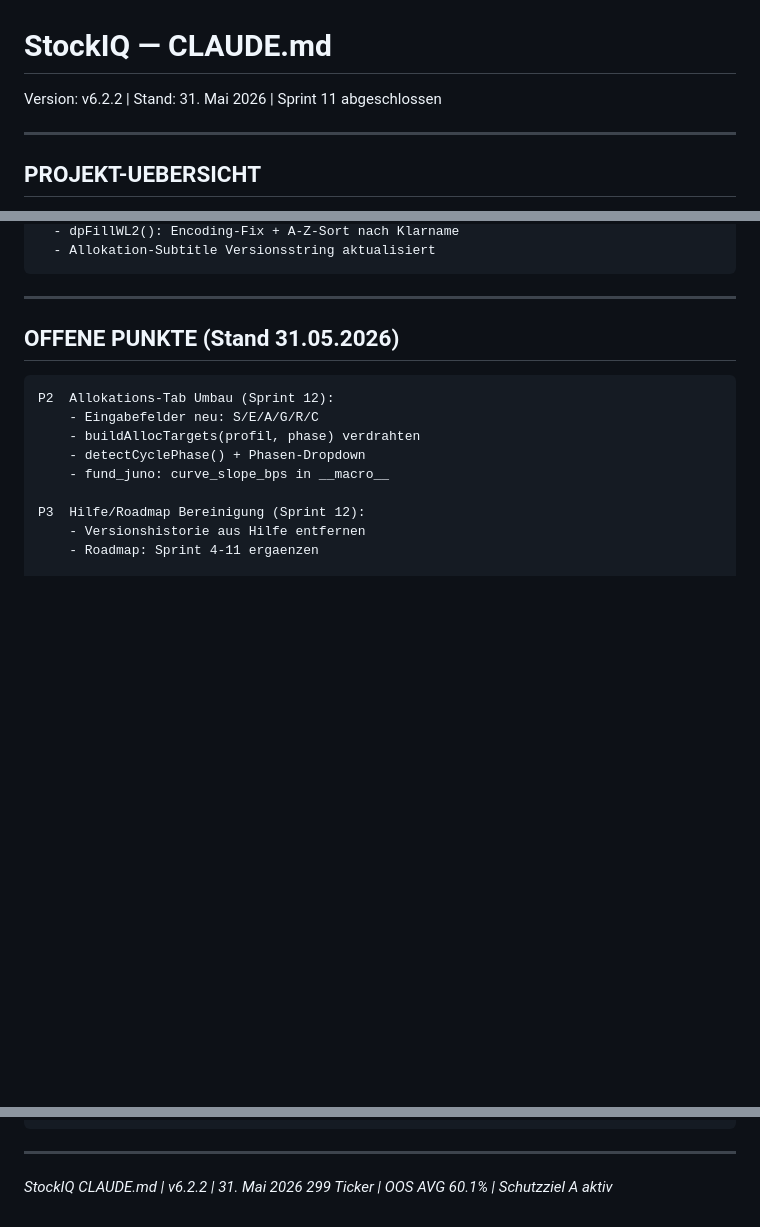
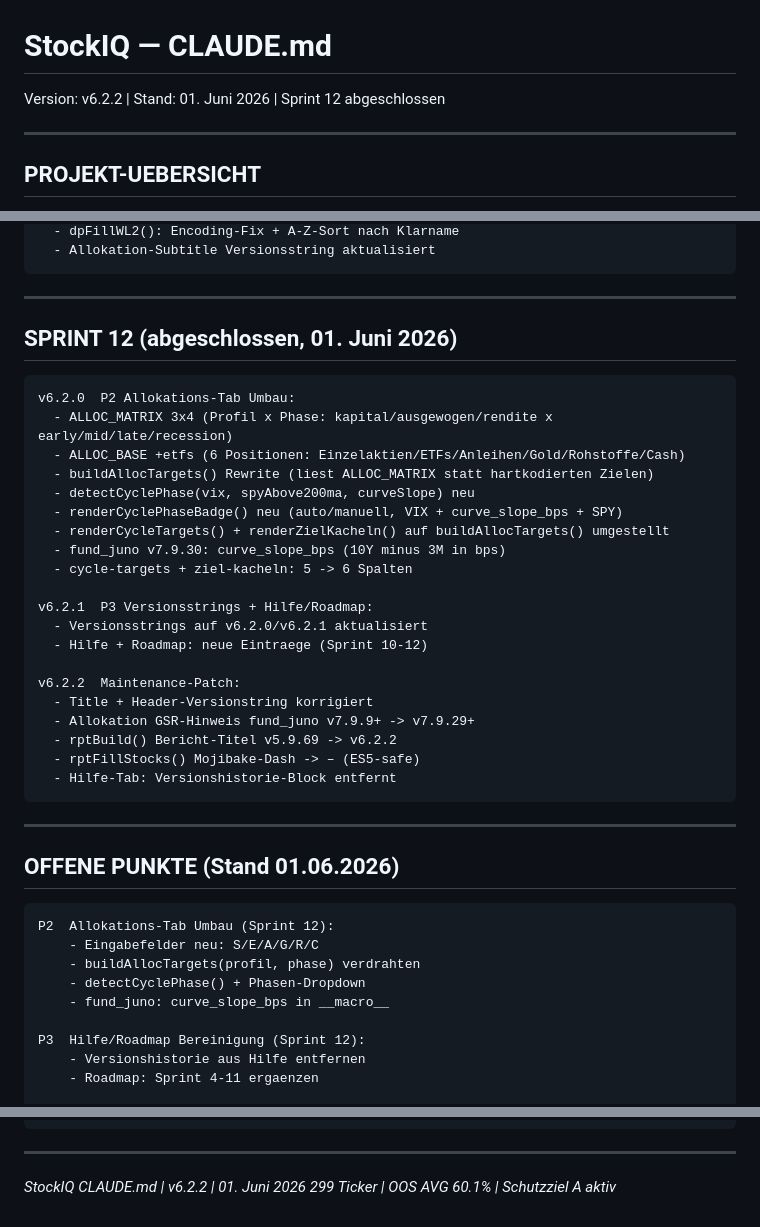
Before and after one commit to klaschim11/Stockiq, a Markdown page: CLAUDE.md, 3 parts joined by grey strips. Rendered like a GitHub page; blank space fills up the shorter version.

Commit message:
docs: CLAUDE.md auf v6.2.2 aktualisieren

````diff
--- a/CLAUDE.md
+++ b/CLAUDE.md
@@ -1,5 +1,5 @@
 # StockIQ — CLAUDE.md
-Version: v6.2.2 | Stand: 31. Mai 2026 | Sprint 11 abgeschlossen
+Version: v6.2.2 | Stand: 01. Juni 2026 | Sprint 12 abgeschlossen
 
 ---
 
@@ -191,7 +191,34 @@ v6.1.1  Bugfixes + Suchfeld:
 
 ---
 
-## OFFENE PUNKTE (Stand 31.05.2026)
+## SPRINT 12 (abgeschlossen, 01. Juni 2026)
+
+```
+v6.2.0  P2 Allokations-Tab Umbau:
+  - ALLOC_MATRIX 3x4 (Profil x Phase: kapital/ausgewogen/rendite x early/mid/late/recession)
+  - ALLOC_BASE +etfs (6 Positionen: Einzelaktien/ETFs/Anleihen/Gold/Rohstoffe/Cash)
+  - buildAllocTargets() Rewrite (liest ALLOC_MATRIX statt hartkodierten Zielen)
+  - detectCyclePhase(vix, spyAbove200ma, curveSlope) neu
+  - renderCyclePhaseBadge() neu (auto/manuell, VIX + curve_slope_bps + SPY)
+  - renderCycleTargets() + renderZielKacheln() auf buildAllocTargets() umgestellt
+  - fund_juno v7.9.30: curve_slope_bps (10Y minus 3M in bps)
+  - cycle-targets + ziel-kacheln: 5 -> 6 Spalten
+
+v6.2.1  P3 Versionsstrings + Hilfe/Roadmap:
+  - Versionsstrings auf v6.2.0/v6.2.1 aktualisiert
+  - Hilfe + Roadmap: neue Eintraege (Sprint 10-12)
+
+v6.2.2  Maintenance-Patch:
+  - Title + Header-Versionstring korrigiert
+  - Allokation GSR-Hinweis fund_juno v7.9.9+ -> v7.9.29+
+  - rptBuild() Bericht-Titel v5.9.69 -> v6.2.2
+  - rptFillStocks() Mojibake-Dash -> – (ES5-safe)
+  - Hilfe-Tab: Versionshistorie-Block entfernt
+```
+
+---
+
+## OFFENE PUNKTE (Stand 01.06.2026)
 
 ```
 P2  Allokations-Tab Umbau (Sprint 12):
@@ -226,5 +253,5 @@ P5  WL3 Run: Mitte Juli 2026
 
 ---
 
-*StockIQ CLAUDE.md | v6.2.2 | 31. Mai 2026*
+*StockIQ CLAUDE.md | v6.2.2 | 01. Juni 2026*
 *299 Ticker | OOS AVG 60.1% | Schutzziel A aktiv*
````
